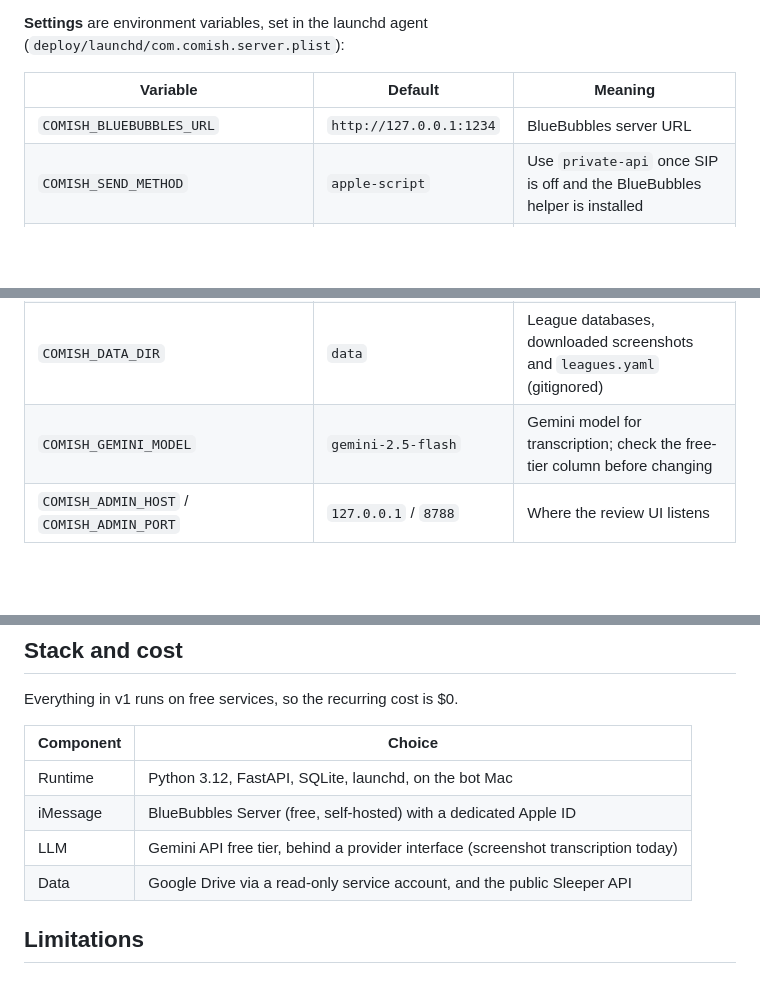
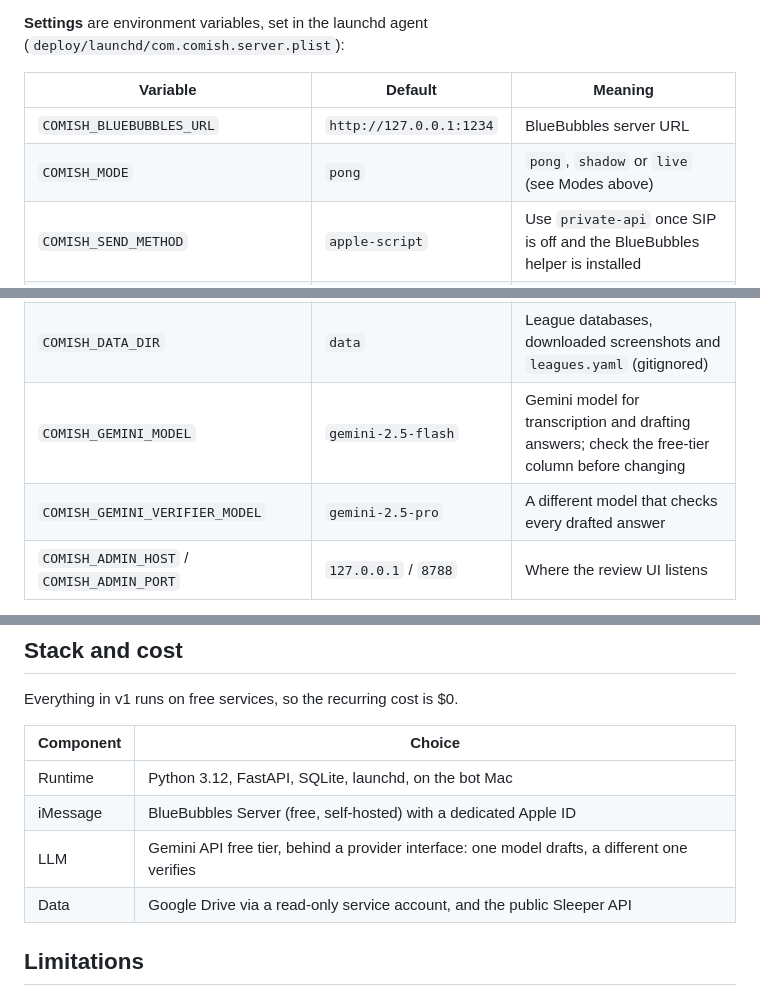
Before and after one commit to EZ8EZ/comish, a Markdown page: README.md, 3 parts joined by grey strips. GitHub-like rendering; blank space fills up the shorter version.

```diff
--- a/README.md
+++ b/README.md
@@ -129,13 +138,15 @@ For tests, a `COMISH_<NAME>` environment variable overrides the Keychain.
 | Variable | Default | Meaning |
 |---|---|---|
 | `COMISH_BLUEBUBBLES_URL` | `http://127.0.0.1:1234` | BlueBubbles server URL |
+| `COMISH_MODE` | `pong` | `pong`, `shadow` or `live` (see Modes above) |
 | `COMISH_SEND_METHOD` | `apple-script` | Use `private-api` once SIP is off and the BlueBubbles helper is installed |
 | `COMISH_ALLOWED_CHAT_GUIDS` | empty (answers nowhere) | Comma-separated chat GUIDs the bot may answer in |
 | `COMISH_MAX_PER_SENDER_PER_10MIN` | `20` | Per-sender question limit |
 | `COMISH_MAX_OUTBOUND_PER_DAY` | `100` | Hard daily cap on bot messages, to protect the Apple ID |
 | `COMISH_LOG_DIR` | `logs` | Where `events.jsonl` is written |
 | `COMISH_DATA_DIR` | `data` | League databases, downloaded screenshots and `leagues.yaml` (gitignored) |
-| `COMISH_GEMINI_MODEL` | `gemini-2.5-flash` | Gemini model for transcription; check the free-tier column before changing |
+| `COMISH_GEMINI_MODEL` | `gemini-2.5-flash` | Gemini model for transcription and drafting answers; check the free-tier column before changing |
+| `COMISH_GEMINI_VERIFIER_MODEL` | `gemini-2.5-pro` | A different model that checks every drafted answer |
 | `COMISH_ADMIN_HOST` / `COMISH_ADMIN_PORT` | `127.0.0.1` / `8788` | Where the review UI listens |
 
 **Leagues** live in `data/leagues.yaml`, written by `comish league add`. It's gitignored because it holds chat GUIDs and phone numbers; [`config/leagues.example.yaml`](config/leagues.example.yaml) shows the format.
@@ -187,7 +202,7 @@ Everything in v1 runs on free services, so the recurring cost is $0.
 |---|---|
 | Runtime | Python 3.12, FastAPI, SQLite, launchd, on the bot Mac |
 | iMessage | BlueBubbles Server (free, self-hosted) with a dedicated Apple ID |
-| LLM | Gemini API free tier, behind a provider interface (screenshot transcription today) |
+| LLM | Gemini API free tier, behind a provider interface: one model drafts, a different one verifies |
 | Data | Google Drive via a read-only service account, and the public Sleeper API |
 
 ## Limitations
```
Also changed, not shown: other parts of README.md (+16 -3 lines), deploy/macos-setup.md (+19 -0 lines), docs/PLAN.md (+9 -0 lines).
